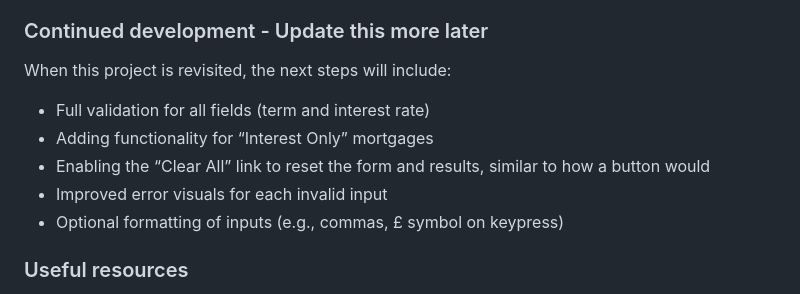
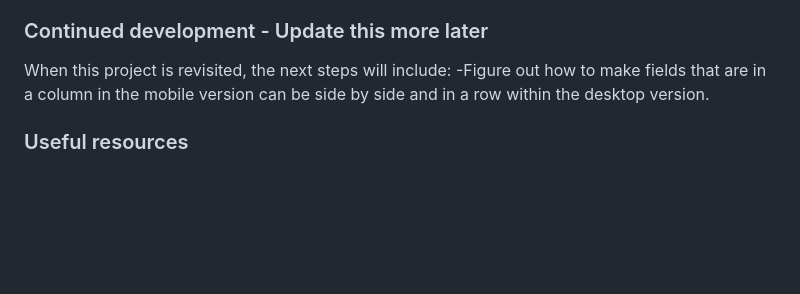
Before and after one commit to ellamkoch/fem-mortgage-calculator, a Markdown page: README.md, the part around the change. GitHub-like rendering; blank space fills up the shorter version.

Commit message:
updated readme a touch more and changed file name on it.

```diff
--- a/README-template.md
+++ b/README.md
@@ -122,11 +122,7 @@ if (hasError) return;
 ### Continued development  - Update this more later
 
 When this project is revisited, the next steps will include:
-- Full validation for all fields (term and interest rate)
-- Adding functionality for “Interest Only” mortgages
-- Enabling the “Clear All” link to reset the form and results, similar to how a button would
-- Improved error visuals for each invalid input
-- Optional formatting of inputs (e.g., commas, £ symbol on keypress)
+-Figure out how to make fields that are in a column in the mobile version can be side by side and in a row within the desktop version.
 
 ### Useful resources
 
```
